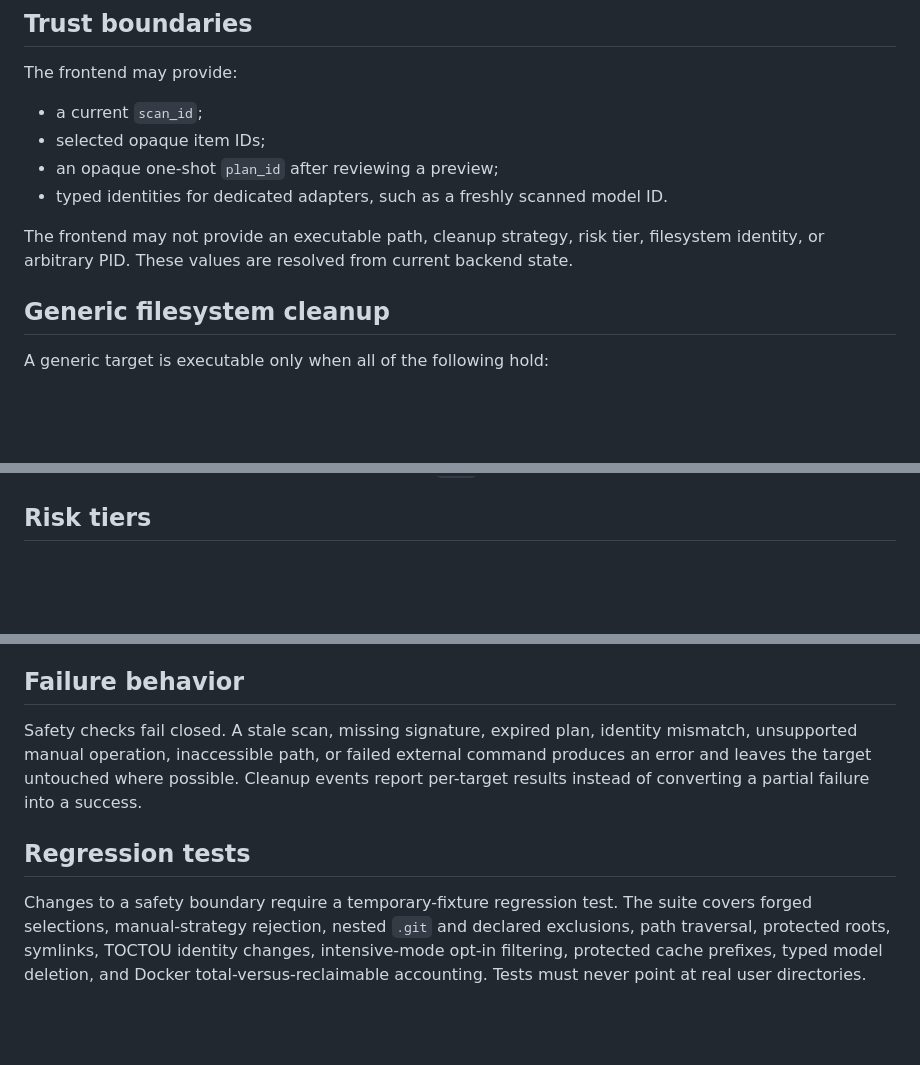
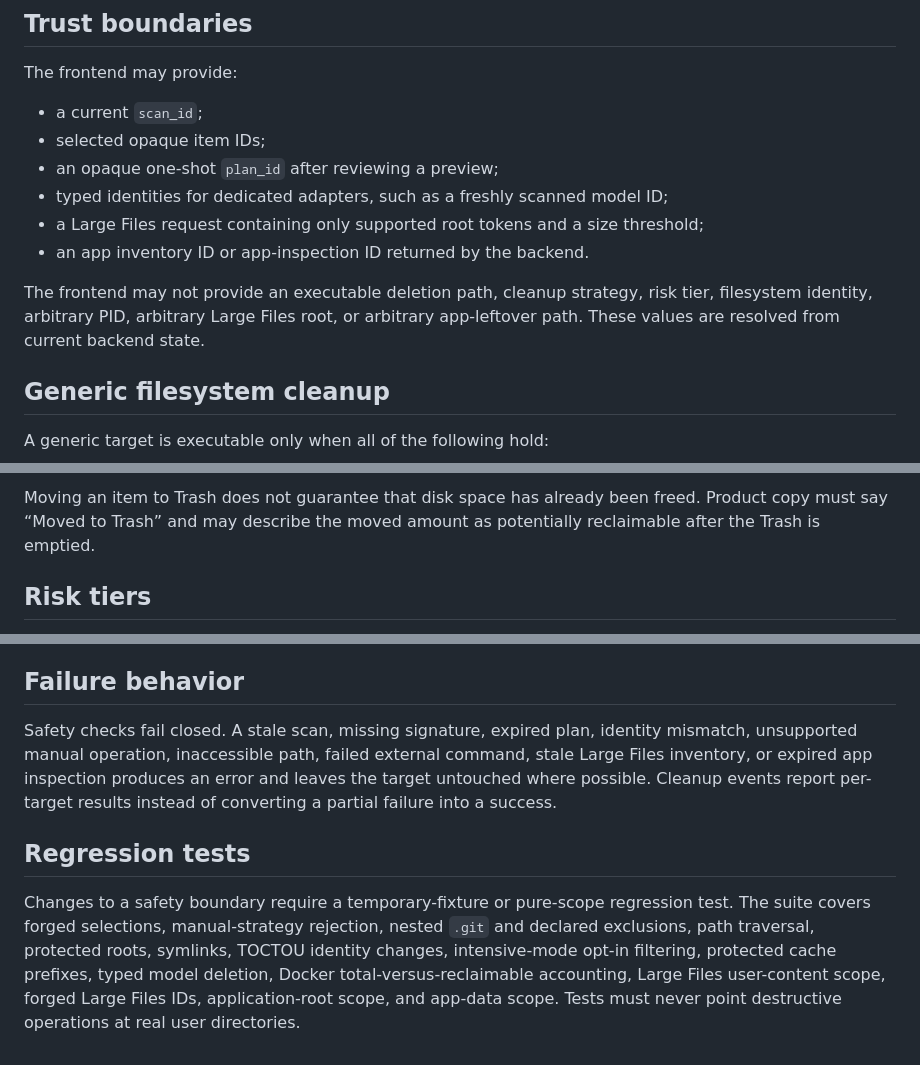
Before and after one commit to jaeyoung0509/zenith, a Markdown page: docs/SAFETY.md, 3 parts joined by grey strips. Drawn GitHub-style; blank space fills up the shorter version.

Commit message:
docs: define large file and app uninstall safety boundaries

```diff
--- a/docs/SAFETY.md
+++ b/docs/SAFETY.md
@@ -10,11 +10,15 @@ The frontend may provide:
 - a current `scan_id`;
 - selected opaque item IDs;
 - an opaque one-shot `plan_id` after reviewing a preview;
-- typed identities for dedicated adapters, such as a freshly scanned model ID.
+- typed identities for dedicated adapters, such as a freshly scanned model ID;
+- a Large Files request containing only supported root tokens and a size
+  threshold;
+- an app inventory ID or app-inspection ID returned by the backend.
 
-The frontend may not provide an executable path, cleanup strategy, risk tier,
-filesystem identity, or arbitrary PID. These values are resolved from current
-backend state.
+The frontend may not provide an executable deletion path, cleanup strategy,
+risk tier, filesystem identity, arbitrary PID, arbitrary Large Files root, or
+arbitrary app-leftover path. These values are resolved from current backend
+state.
 
 ## Generic filesystem cleanup
 
@@ -67,3 +154,7 @@ unknown `/tmp` children.
+Moving an item to Trash does not guarantee that disk space has already been
+freed. Product copy must say “Moved to Trash” and may describe the moved amount
+as potentially reclaimable after the Trash is emptied.
+
 ## Risk tiers
 
 - `Safe`: disposable cache or log data; may be selected by default.
@@ -86,16 +177,19 @@ confirmed force termination because unsaved work can be lost.
 ## Failure behavior
 
 Safety checks fail closed. A stale scan, missing signature, expired plan,
-identity mismatch, unsupported manual operation, inaccessible path, or failed
-external command produces an error and leaves the target untouched where
-possible. Cleanup events report per-target results instead of converting a
-partial failure into a success.
+identity mismatch, unsupported manual operation, inaccessible path, failed
+external command, stale Large Files inventory, or expired app inspection
+produces an error and leaves the target untouched where possible. Cleanup events
+report per-target results instead of converting a partial failure into a
+success.
 
 ## Regression tests
 
-Changes to a safety boundary require a temporary-fixture regression test. The
-suite covers forged selections, manual-strategy rejection, nested `.git` and
-declared exclusions, path traversal, protected roots, symlinks, TOCTOU identity
-changes, intensive-mode opt-in filtering, protected cache prefixes, typed model
-deletion, and Docker total-versus-reclaimable accounting. Tests must never
-point at real user directories.
+Changes to a safety boundary require a temporary-fixture or pure-scope regression
+test. The suite covers forged selections, manual-strategy rejection, nested
+`.git` and declared exclusions, path traversal, protected roots, symlinks,
+TOCTOU identity changes, intensive-mode opt-in filtering, protected cache
+prefixes, typed model deletion, Docker total-versus-reclaimable accounting,
+Large Files user-content scope, forged Large Files IDs, application-root scope,
+and app-data scope. Tests must never point destructive operations at real user
+directories.
```
Also changed, not shown: other parts of docs/SAFETY.md (+83 -0 lines).
